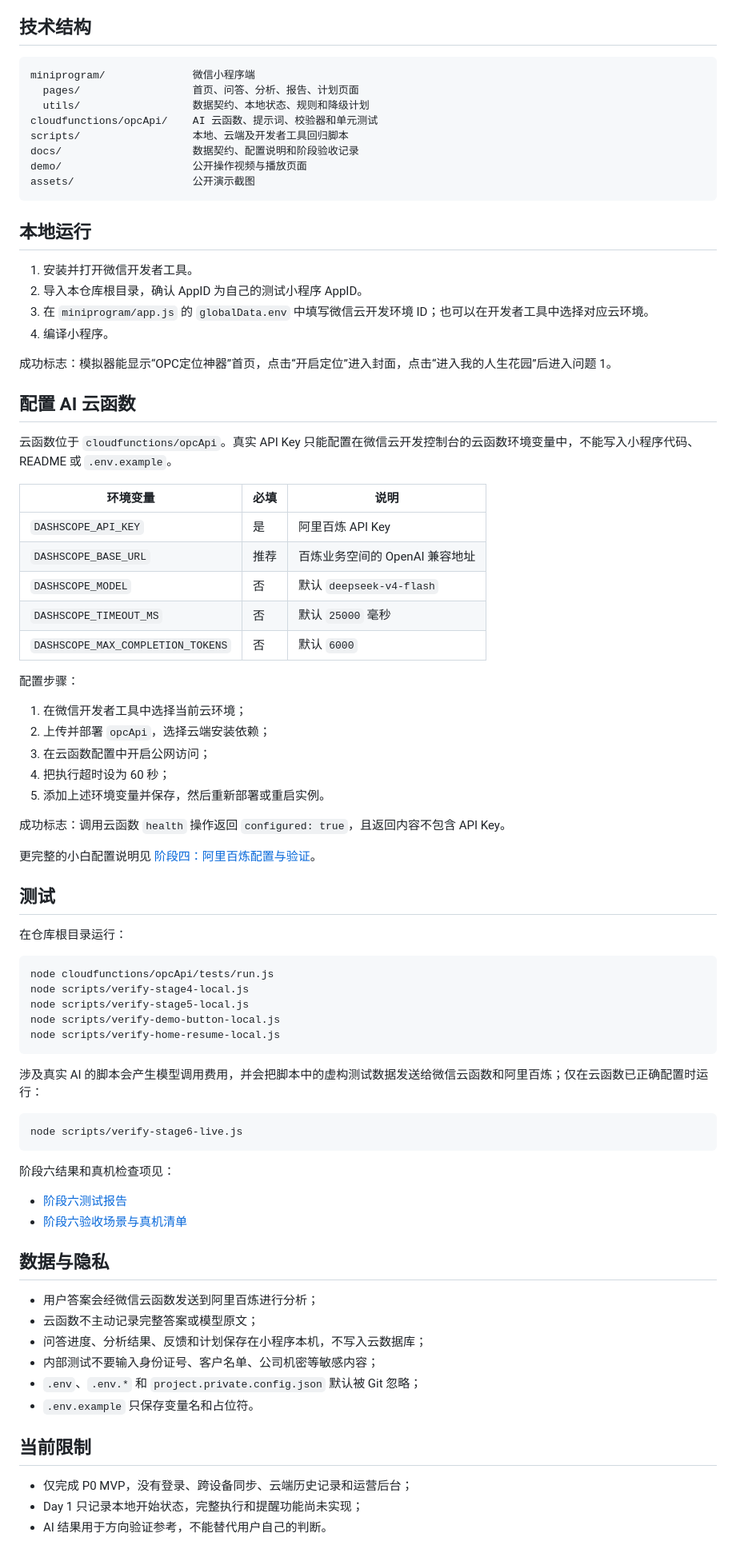
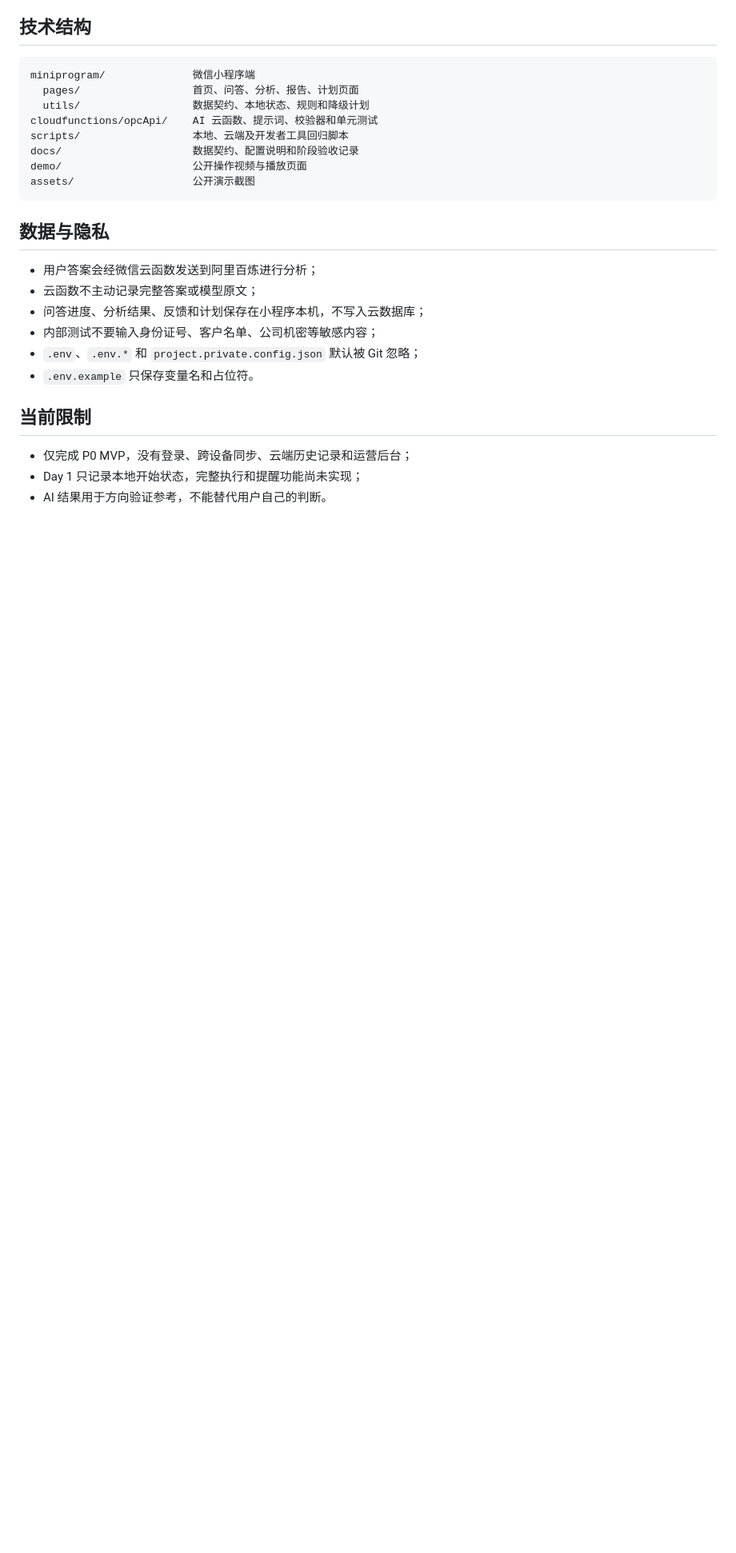
Before and after one commit to jasmine20260110/opc-positioning-miniapp, a Markdown page: README.md, the part around one of its changes. Shown at 80% size. Drawn GitHub-style; blank space fills up the shorter version.

Commit message:
Update README to remove old status and instructions
Removed outdated status section and local run instructions from README.

````diff
--- a/README.md
+++ b/README.md
@@ -70,61 +58,6 @@ demo/                     公开操作视频与播放页面
 assets/                   公开演示截图
 ```
 
-## 本地运行
-
-1. 安装并打开微信开发者工具。
-2. 导入本仓库根目录，确认 AppID 为自己的测试小程序 AppID。
-3. 在 `miniprogram/app.js` 的 `globalData.env` 中填写微信云开发环境 ID；也可以在开发者工具中选择对应云环境。
-4. 编译小程序。
-
-成功标志：模拟器能显示“OPC定位神器”首页，点击“开启定位”进入封面，点击“进入我的人生花园”后进入问题 1。
-
-## 配置 AI 云函数
-
-云函数位于 `cloudfunctions/opcApi`。真实 API Key 只能配置在微信云开发控制台的云函数环境变量中，不能写入小程序代码、README 或 `.env.example`。
-
-| 环境变量 | 必填 | 说明 |
-|---|---|---|
-| `DASHSCOPE_API_KEY` | 是 | 阿里百炼 API Key |
-| `DASHSCOPE_BASE_URL` | 推荐 | 百炼业务空间的 OpenAI 兼容地址 |
-| `DASHSCOPE_MODEL` | 否 | 默认 `deepseek-v4-flash` |
-| `DASHSCOPE_TIMEOUT_MS` | 否 | 默认 `25000` 毫秒 |
-| `DASHSCOPE_MAX_COMPLETION_TOKENS` | 否 | 默认 `6000` |
-
-配置步骤：
-
-1. 在微信开发者工具中选择当前云环境；
-2. 上传并部署 `opcApi`，选择云端安装依赖；
-3. 在云函数配置中开启公网访问；
-4. 把执行超时设为 60 秒；
-5. 添加上述环境变量并保存，然后重新部署或重启实例。
-
-成功标志：调用云函数 `health` 操作返回 `configured: true`，且返回内容不包含 API Key。
-
-更完整的小白配置说明见 [阶段四：阿里百炼配置与验证](docs/阶段四-阿里百炼配置与验证.md)。
-
-## 测试
-
-在仓库根目录运行：
-
-```powershell
-node cloudfunctions/opcApi/tests/run.js
-node scripts/verify-stage4-local.js
-node scripts/verify-stage5-local.js
-node scripts/verify-demo-button-local.js
-node scripts/verify-home-resume-local.js
-```
-
-涉及真实 AI 的脚本会产生模型调用费用，并会把脚本中的虚构测试数据发送给微信云函数和阿里百炼；仅在云函数已正确配置时运行：
-
-```powershell
-node scripts/verify-stage6-live.js
-```
-
-阶段六结果和真机检查项见：
-
-- [阶段六测试报告](docs/阶段六-测试报告.md)
-- [阶段六验收场景与真机清单](docs/阶段六-验收场景与真机清单.md)
 
 ## 数据与隐私
 
````
Also changed, not shown: other parts of README.md (+1 -13 lines).
